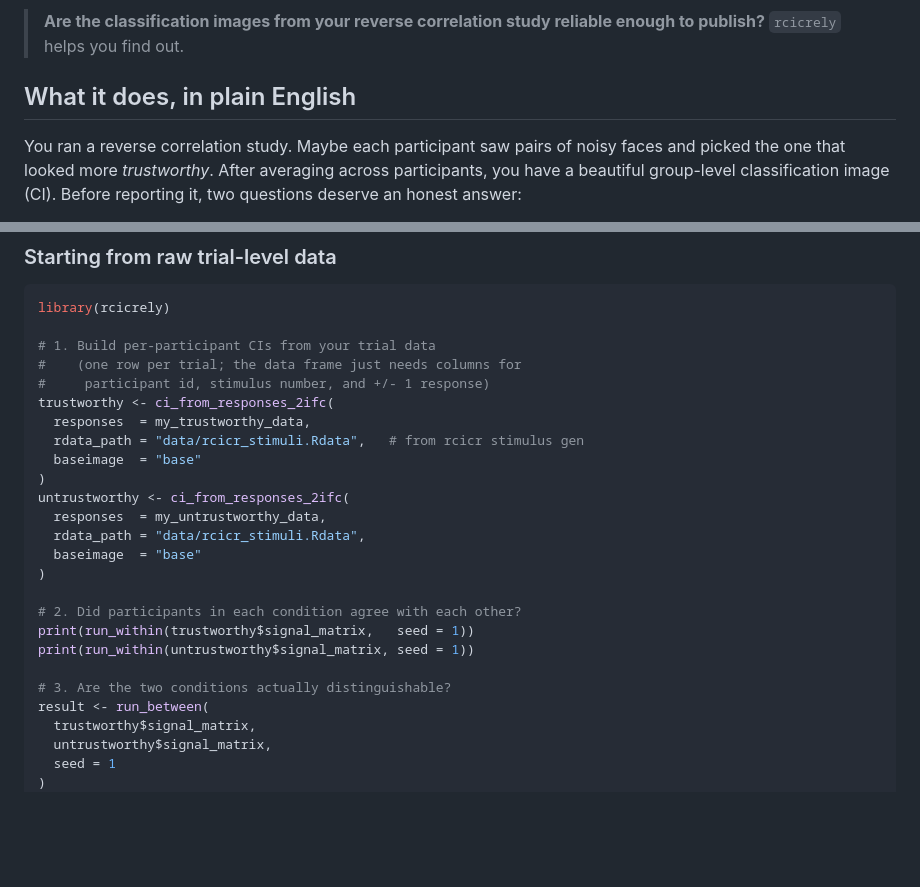
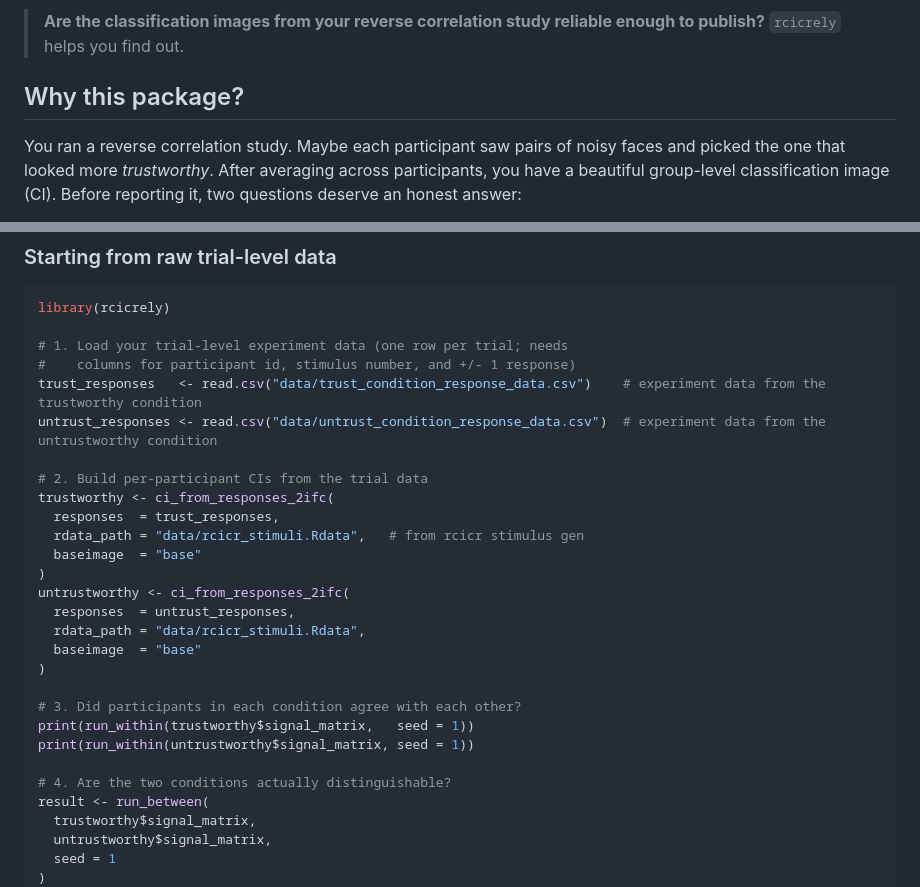
Before and after one commit to olivethree/rcicrely, a Markdown page: README.md, 2 parts joined by grey strips. Drawn GitHub-style; blank space fills up the shorter version.

Commit message:
Reword README intro heading and clarify quick-start data loading

````diff
--- a/README.md
+++ b/README.md
@@ -11,7 +11,7 @@
 
 > **Are the classification images from your reverse correlation study reliable enough to publish?** `rcicrely` helps you find out.
 
-## What it does, in plain English
+## Why this package?
 
 You ran a reverse correlation study. Maybe each participant saw pairs of
 noisy faces and picked the one that looked more *trustworthy*. After
@@ -63,25 +63,28 @@ Suppose you ran a study with two conditions, *trustworthy* and
 ```r
 library(rcicrely)
 
-# 1. Build per-participant CIs from your trial data
-#    (one row per trial; the data frame just needs columns for
-#     participant id, stimulus number, and +/- 1 response)
+# 1. Load your trial-level experiment data (one row per trial; needs
+#    columns for participant id, stimulus number, and +/- 1 response)
+trust_responses   <- read.csv("data/trust_condition_response_data.csv")    # experiment data from the trustworthy condition
+untrust_responses <- read.csv("data/untrust_condition_response_data.csv")  # experiment data from the untrustworthy condition
+
+# 2. Build per-participant CIs from the trial data
 trustworthy <- ci_from_responses_2ifc(
-  responses  = my_trustworthy_data,
+  responses  = trust_responses,
   rdata_path = "data/rcicr_stimuli.Rdata",   # from rcicr stimulus gen
   baseimage  = "base"
 )
 untrustworthy <- ci_from_responses_2ifc(
-  responses  = my_untrustworthy_data,
+  responses  = untrust_responses,
   rdata_path = "data/rcicr_stimuli.Rdata",
   baseimage  = "base"
 )
 
-# 2. Did participants in each condition agree with each other?
+# 3. Did participants in each condition agree with each other?
 print(run_within(trustworthy$signal_matrix,   seed = 1))
 print(run_within(untrustworthy$signal_matrix, seed = 1))
 
-# 3. Are the two conditions actually distinguishable?
+# 4. Are the two conditions actually distinguishable?
 result <- run_between(
   trustworthy$signal_matrix,
   untrustworthy$signal_matrix,
````
